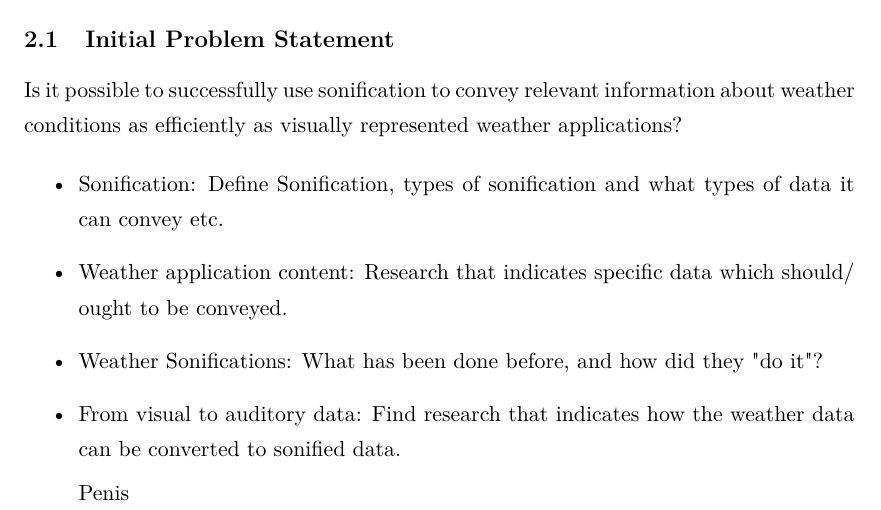
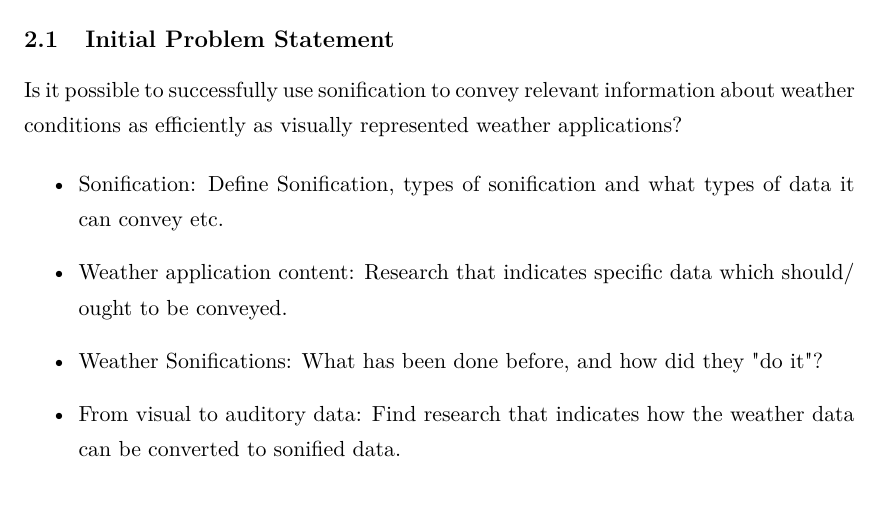
Before and after one commit to Borisln90/med4Report, a LaTeX document (main.tex, which reads chapters/pre_analysis.tex): part of page 5 of 15, cut so that both start at the same text. Compiled offline with pdfLaTeX.

Commit message:
removed penis

```diff
--- a/chapters/pre_analysis.tex
+++ b/chapters/pre_analysis.tex
@@ -13,7 +13,4 @@ What has been done before, and how did they "do it"?
 \item From visual to auditory data:
 Find research that indicates how the weather data can be converted to sonified data.
 
-
-
-Penis
 \end{itemize}
```
